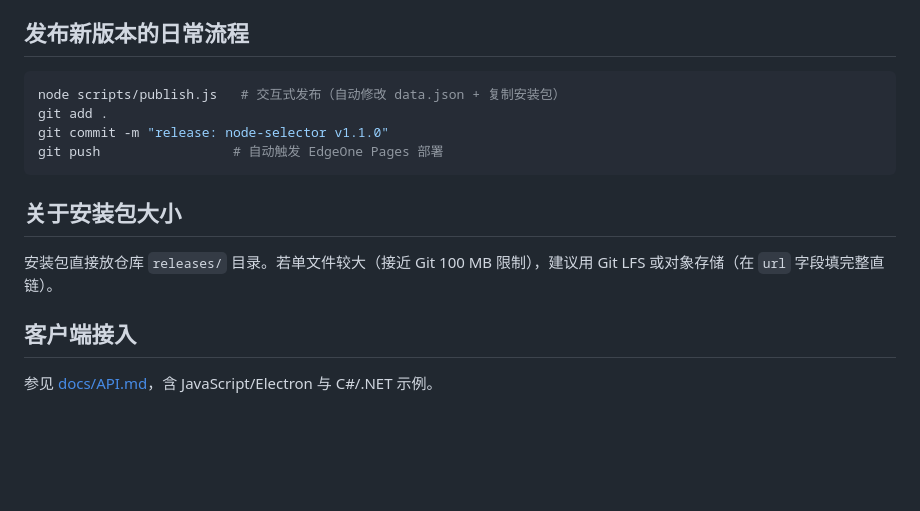
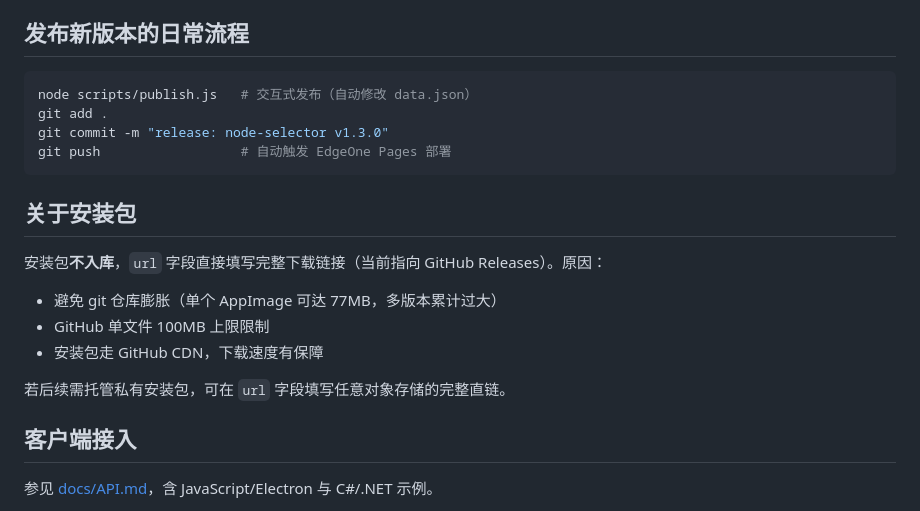
Before and after one commit to zhengddzz/update-server, a Markdown page: README.md, the part around one of its changes. GitHub-like rendering; blank space fills up the shorter version.

````diff
--- a/README.md
+++ b/README.md
@@ -96,15 +78,20 @@ git push -u origin main
 ## 发布新版本的日常流程
 
 ```bash
-node scripts/publish.js   # 交互式发布（自动修改 data.json + 复制安装包）
+node scripts/publish.js   # 交互式发布（自动修改 data.json）
 git add .
-git commit -m "release: node-selector v1.1.0"
-git push                 # 自动触发 EdgeOne Pages 部署
+git commit -m "release: node-selector v1.3.0"
+git push                  # 自动触发 EdgeOne Pages 部署
 ```
 
-## 关于安装包大小
+## 关于安装包
 
-安装包直接放仓库 `releases/` 目录。若单文件较大（接近 Git 100 MB 限制），建议用 Git LFS 或对象存储（在 `url` 字段填完整直链）。
+安装包**不入库**，`url` 字段直接填写完整下载链接（当前指向 GitHub Releases）。原因：
+- 避免 git 仓库膨胀（单个 AppImage 可达 77MB，多版本累计过大）
+- GitHub 单文件 100MB 上限限制
+- 安装包走 GitHub CDN，下载速度有保障
+
+若后续需托管私有安装包，可在 `url` 字段填写任意对象存储的完整直链。
 
 ## 客户端接入
 
````
Also changed, not shown: other parts of README.md (+17 -35 lines), docs/API.md (+38 -29 lines).
